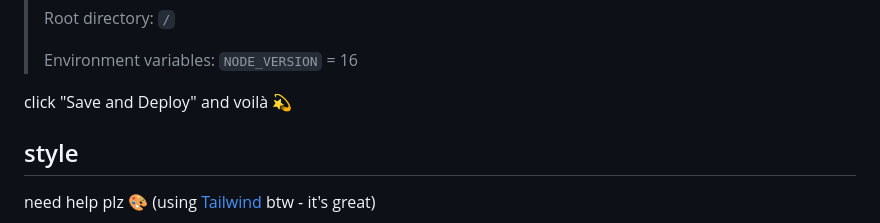
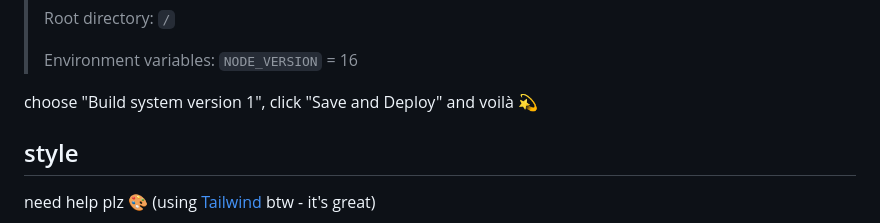
Before and after one commit to teawaterwire/web4th, a Markdown page: README.md, the part around the change. Rendered like a GitHub page.

Commit message:
update readme
thanks Cloudflare for the new build system without Clojure :'(

```diff
--- a/README.md
+++ b/README.md
@@ -188,7 +188,7 @@ using [Cloudflare Pages](https://pages.cloudflare.com/) it's as simple as connec
 >
 > Environment variables: `NODE_VERSION` = 16
 
-click "Save and Deploy" and voilà 💫
+choose "Build system version 1", click "Save and Deploy" and voilà 💫
 
 ## style
 
```
